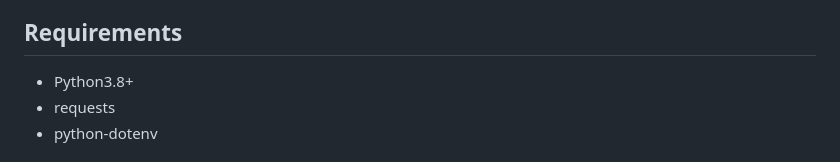
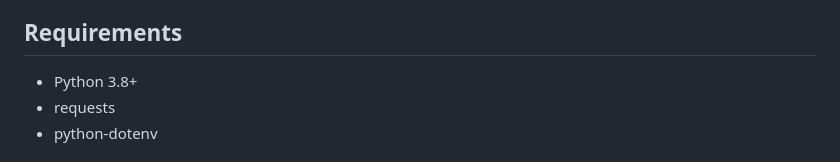
Before and after one commit to andrewphillipdoss/alloy-tam-assignment, a Markdown page: README.md, the part around the change. Drawn GitHub-style.

Commit message:
Fix formatting for Python version in README

```diff
--- a/README.md
+++ b/README.md
@@ -14,7 +14,7 @@ This project uses Python3 to simulate a bank’s integration with the Alloy API
 
 ## Requirements
 
-- Python3.8+
+- Python 3.8+
 - requests
 - python-dotenv
 
```
